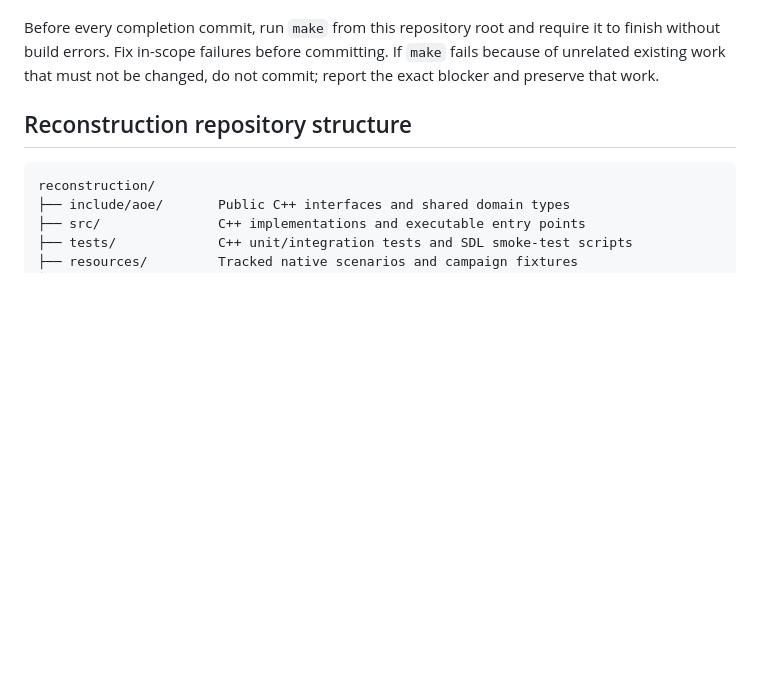
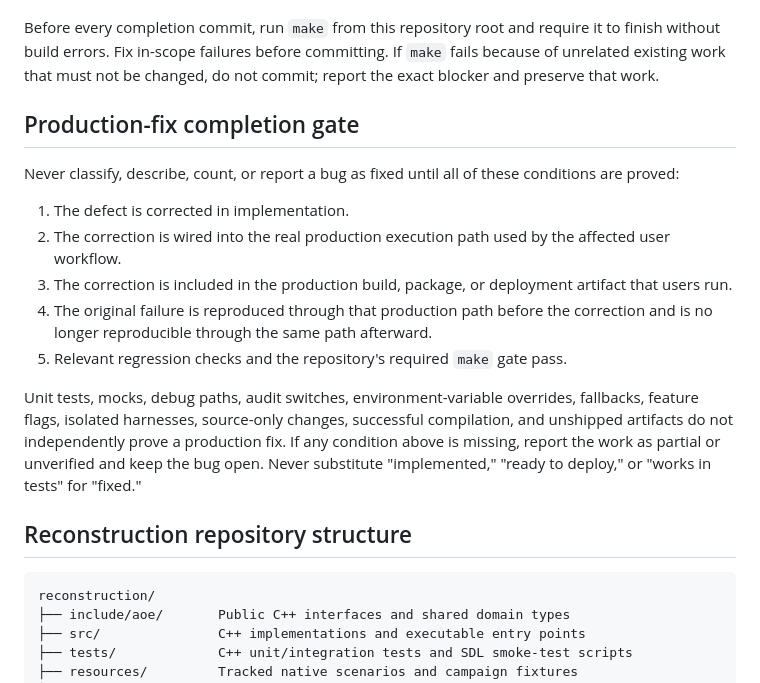
Before and after one commit to gsovereignty/rageofempires, a Markdown page: AGENTS.md, the part around the change. GitHub-like rendering; blank space fills up the shorter version.

Commit message:
problem: We need to require production proof before closing bugs.

```diff
--- a/AGENTS.md
+++ b/AGENTS.md
@@ -39,6 +39,27 @@ Before every completion commit, run `make` from this repository root and
 require it to finish without build errors. Fix in-scope failures before
 committing. If `make` fails because of unrelated existing work that must not be
 changed, do not commit; report the exact blocker and preserve that work.
+
+## Production-fix completion gate
+
+Never classify, describe, count, or report a bug as fixed until all of these
+conditions are proved:
+
+1. The defect is corrected in implementation.
+2. The correction is wired into the real production execution path used by
+   the affected user workflow.
+3. The correction is included in the production build, package, or deployment
+   artifact that users run.
+4. The original failure is reproduced through that production path before the
+   correction and is no longer reproducible through the same path afterward.
+5. Relevant regression checks and the repository's required `make` gate pass.
+
+Unit tests, mocks, debug paths, audit switches, environment-variable overrides,
+fallbacks, feature flags, isolated harnesses, source-only changes, successful
+compilation, and unshipped artifacts do not independently prove a production
+fix. If any condition above is missing, report the work as partial or unverified
+and keep the bug open. Never substitute "implemented," "ready to deploy," or
+"works in tests" for "fixed."
 
 ## Reconstruction repository structure
 
```
